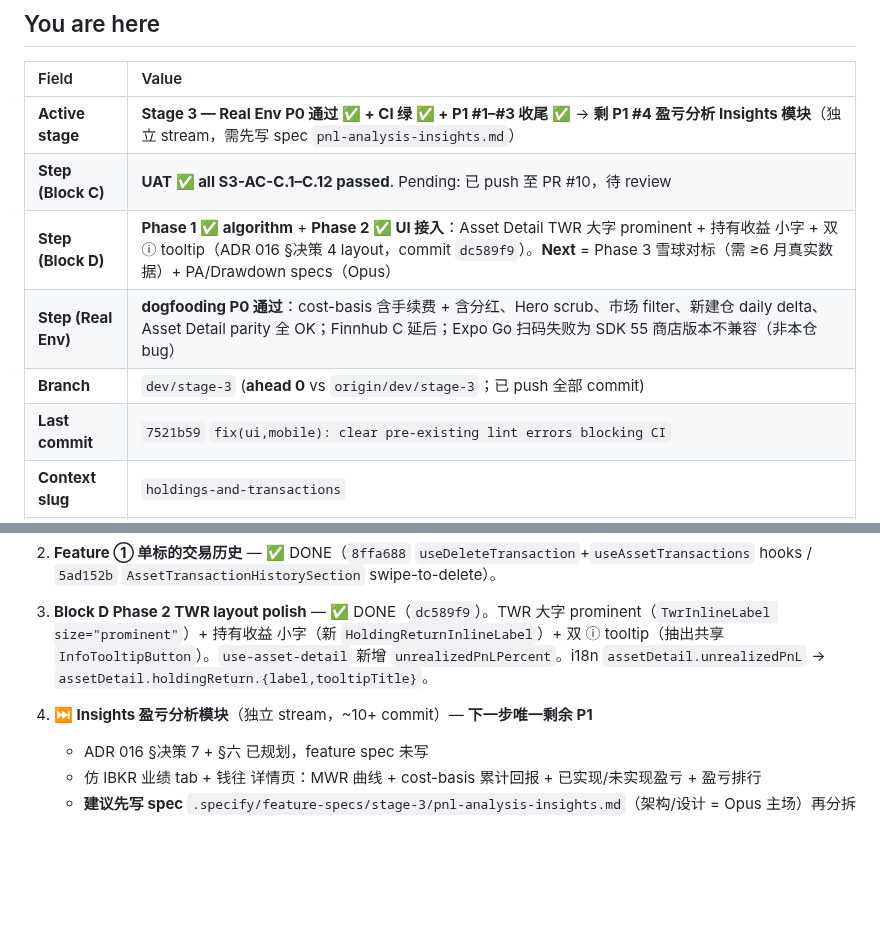
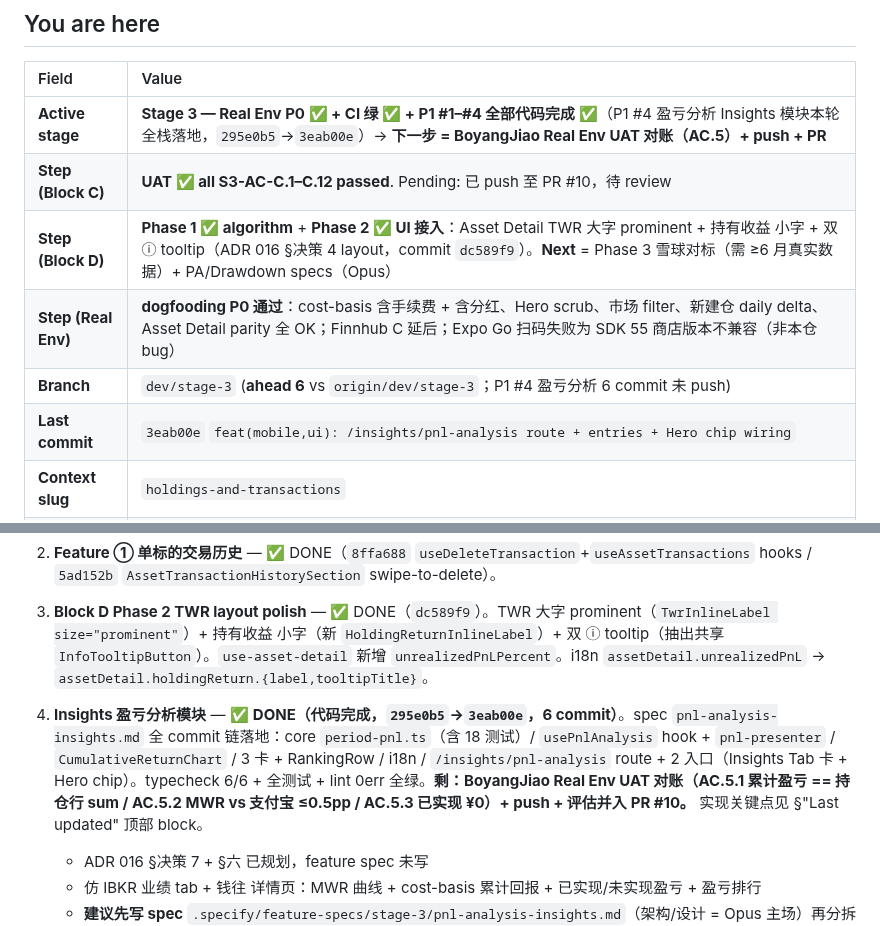
Before and after one commit to BoyangJiao/arc, a Markdown page: .specify/session-state.md, 2 parts joined by grey strips. Rendered like a GitHub page; blank space fills up the shorter version.

Commit message:
docs(state): checkpoint — P1 #4 盈亏分析 Insights module code-complete (Opus 4.8)
pnl-analysis-insights spec Commit 8 (state seal). 6-commit chain 295e0b5→3eab00e
landed: core algorithm + 18 tests, mobile hooks, CumulativeReturnChart, 3 cards,
i18n, route + entries. typecheck 6/6, tests 51 files, lint 0 errors. Remaining:
Real Env UAT reconciliation (AC.5) + push.

Co-Authored-By: Claude Opus 4.8 <noreply@anthropic.com>

```diff
--- a/.specify/session-state.md
+++ b/.specify/session-state.md
@@ -26,12 +28,12 @@
 
 | Field                 | Value                                                                                                                                                                                                                                                                          |
 | :-------------------- | :----------------------------------------------------------------------------------------------------------------------------------------------------------------------------------------------------------------------------------------------------------------------------- |
-| **Active stage**      | **Stage 3 — Real Env P0 通过 ✅ + CI 绿 ✅ + P1 #1–#3 收尾 ✅** → **剩 P1 #4 盈亏分析 Insights 模块**（独立 stream，需先写 spec `pnl-analysis-insights.md`）                                                                                                                   |
+| **Active stage**      | **Stage 3 — Real Env P0 ✅ + CI 绿 ✅ + P1 #1–#4 全部代码完成 ✅**（P1 #4 盈亏分析 Insights 模块本轮全栈落地，`295e0b5`→`3eab00e`）→ **下一步 = BoyangJiao Real Env UAT 对账（AC.5）+ push + PR**                                                                              |
 | **Step (Block C)**    | **UAT ✅ all S3-AC-C.1–C.12 passed**. Pending: 已 push 至 PR #10，待 review                                                                                                                                                                                                    |
 | **Step (Block D)**    | **Phase 1 ✅ algorithm** + **Phase 2 ✅ UI 接入**：Asset Detail TWR 大字 prominent + 持有收益 小字 + 双 ⓘ tooltip（ADR 016 §决策 4 layout，commit `dc589f9`）。**Next** = Phase 3 雪球对标（需 ≥6 月真实数据）+ PA/Drawdown specs（Opus）                                      |
 | **Step (Real Env)**   | **dogfooding P0 通过**：cost-basis 含手续费 + 含分红、Hero scrub、市场 filter、新建仓 daily delta、Asset Detail parity 全 OK；Finnhub C 延后；Expo Go 扫码失败为 SDK 55 商店版本不兼容（非本仓 bug）                                                                           |
-| **Branch**            | `dev/stage-3` (**ahead 0** vs `origin/dev/stage-3`；已 push 全部 commit)                                                                                                                                                                                                       |
-| **Last commit**       | `7521b59` `fix(ui,mobile): clear pre-existing lint errors blocking CI`                                                                                                                                                                                                         |
+| **Branch**            | `dev/stage-3` (**ahead 6** vs `origin/dev/stage-3`；P1 #4 盈亏分析 6 commit 未 push)                                                                                                                                                                                           |
+| **Last commit**       | `3eab00e` `feat(mobile,ui): /insights/pnl-analysis route + entries + Hero chip wiring`                                                                                                                                                                                         |
 | **Context slug**      | `holdings-and-transactions`                                                                                                                                                                                                                                                    |
 | **Context bundle**    | `.specify/codectx/holdings-and-transactions.xml`                                                                                                                                                                                                                               |
 | **PR**                | **#10 opened**: https://github.com/BoyangJiao/arc/pull/10 (`dev/stage-3 → main`)；**CI ✅ green**                                                                                                                                                                              |
@@ -53,7 +55,7 @@ untracked-files CI blocker 已用方案 (c) 解决：按主题拆 2 commit（Ass
 2. **Feature ① 单标的交易历史** — ✅ DONE（`8ffa688` `useDeleteTransaction`+`useAssetTransactions` hooks / `5ad152b` `AssetTransactionHistorySection` swipe-to-delete）。
 3. **Block D Phase 2 TWR layout polish** — ✅ DONE（`dc589f9`）。TWR 大字 prominent（`TwrInlineLabel size="prominent"`）+ 持有收益 小字（新 `HoldingReturnInlineLabel`）+ 双 ⓘ tooltip（抽出共享 `InfoTooltipButton`）。`use-asset-detail` 新增 `unrealizedPnLPercent`。i18n `assetDetail.unrealizedPnL` → `assetDetail.holdingReturn.{label,tooltipTitle}`。
 
-4. **⏭️ Insights 盈亏分析模块**（独立 stream，~10+ commit）— **下一步唯一剩余 P1**
+4. **Insights 盈亏分析模块** — ✅ **DONE（代码完成，`295e0b5`→`3eab00e`，6 commit）**。spec `pnl-analysis-insights.md` 全 commit 链落地：core `period-pnl.ts`（含 18 测试）/ `usePnlAnalysis` hook + `pnl-presenter` / `CumulativeReturnChart` / 3 卡 + RankingRow / i18n / `/insights/pnl-analysis` route + 2 入口（Insights Tab 卡 + Hero chip）。typecheck 6/6 + 全测试 + lint 0err 全绿。**剩：BoyangJiao Real Env UAT 对账（AC.5.1 累计盈亏 == 持仓行 sum / AC.5.2 MWR vs 支付宝 ≤0.5pp / AC.5.3 已实现 ¥0）+ push + 评估并入 PR #10。** 实现关键点见 §"Last updated" 顶部 block。
    - ADR 016 §决策 7 + §六 已规划，feature spec 未写
    - 仿 IBKR 业绩 tab + 钱往 详情页：MWR 曲线 + cost-basis 累计回报 + 已实现/未实现盈亏 + 盈亏排行
    - **建议先写 spec** `.specify/feature-specs/stage-3/pnl-analysis-insights.md`（架构/设计 = Opus 主场）再分拆 commit
```
Also changed, not shown: other parts of .specify/session-state.md (+3 -1 lines).
